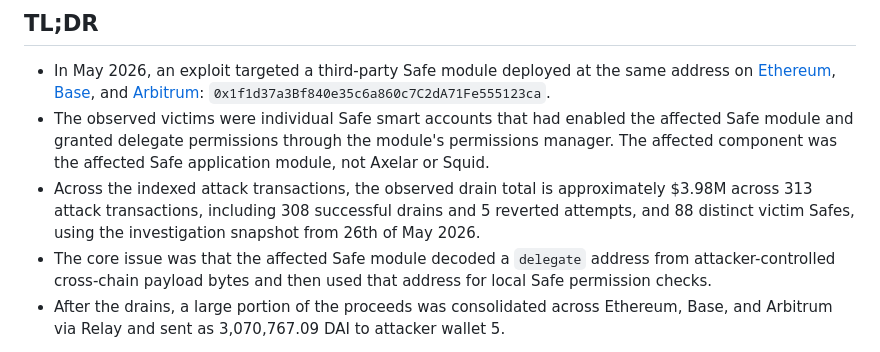
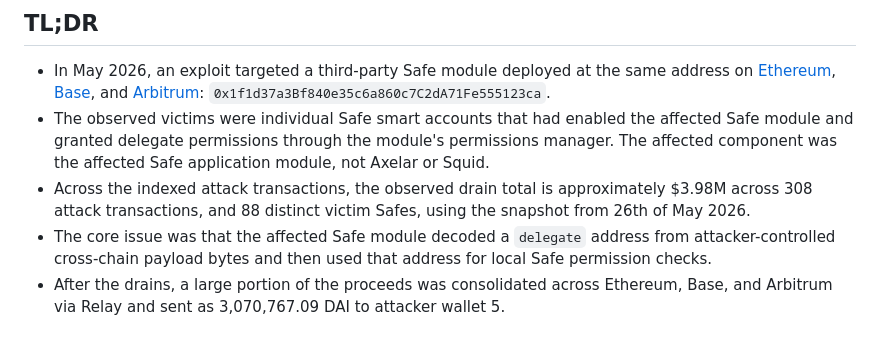
Before and after one commit to commonprefix/website, a Markdown page: blog/4m-usd-squid-router-module-safe-exploit-analysis.md, the part around the change. GitHub-like rendering.

Commit message:
update tl;dr

```diff
--- a/blog/4m-usd-squid-router-module-safe-exploit-analysis.md
+++ b/blog/4m-usd-squid-router-module-safe-exploit-analysis.md
@@ -12,7 +12,7 @@ index: true
 
 - In May 2026, an exploit targeted a third-party Safe module deployed at the same address on [Ethereum](https://etherscan.io/address/0x1f1d37a3Bf840e35c6a860c7C2dA71Fe555123ca), [Base](https://basescan.org/address/0x1f1d37a3Bf840e35c6a860c7C2dA71Fe555123ca), and [Arbitrum](https://arbiscan.io/address/0x1f1d37a3Bf840e35c6a860c7C2dA71Fe555123ca): `0x1f1d37a3Bf840e35c6a860c7C2dA71Fe555123ca`.
 - The observed victims were individual Safe smart accounts that had enabled the affected Safe module and granted delegate permissions through the module's permissions manager. The affected component was the affected Safe application module, not Axelar or Squid.
-- Across the indexed attack transactions, the observed drain total is approximately $3.98M across 313 attack transactions, including 308 successful drains and 5 reverted attempts, and 88 distinct victim Safes, using the investigation snapshot from 26th of May 2026.
+- Across the indexed attack transactions, the observed drain total is approximately $3.98M across 308 attack transactions, and 88 distinct victim Safes, using the snapshot from 26th of May 2026.
 - The core issue was that the affected Safe module decoded a `delegate` address from attacker-controlled cross-chain payload bytes and then used that address for local Safe permission checks.
 - After the drains, a large portion of the proceeds was consolidated across Ethereum, Base, and Arbitrum via Relay and sent as 3,070,767.09 DAI to attacker wallet 5.
 
```
